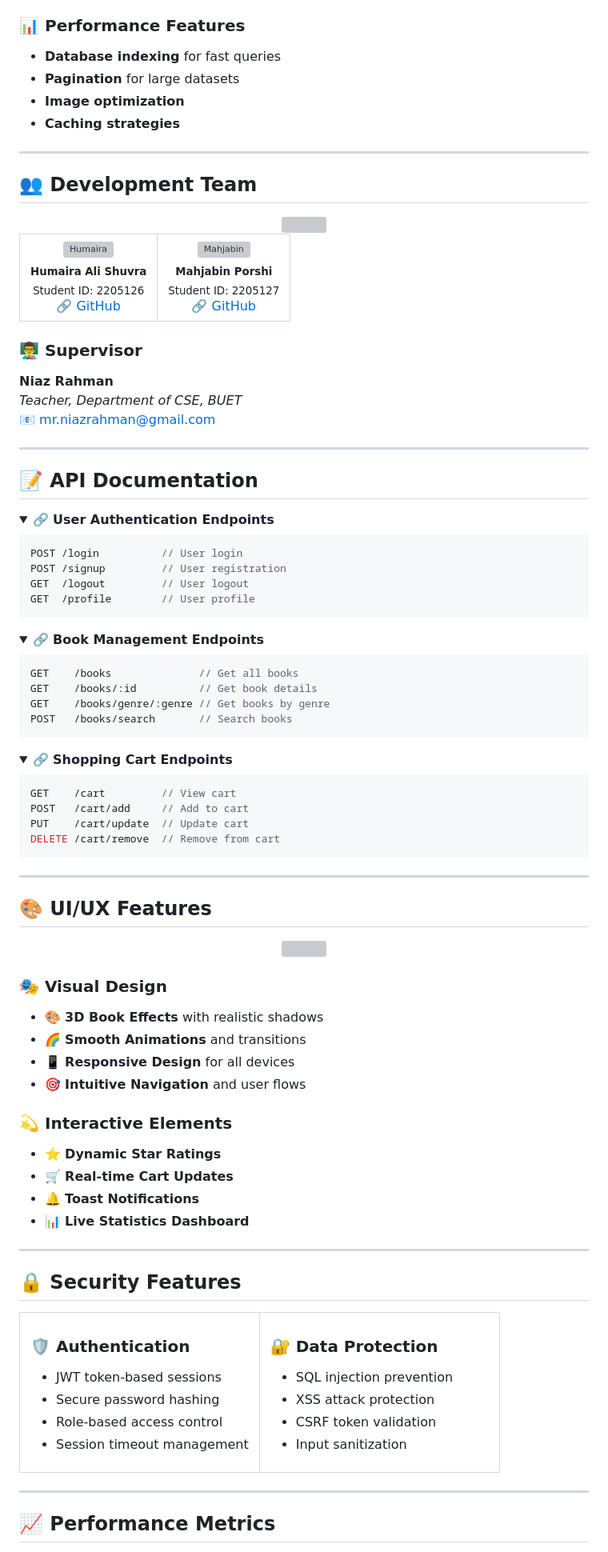
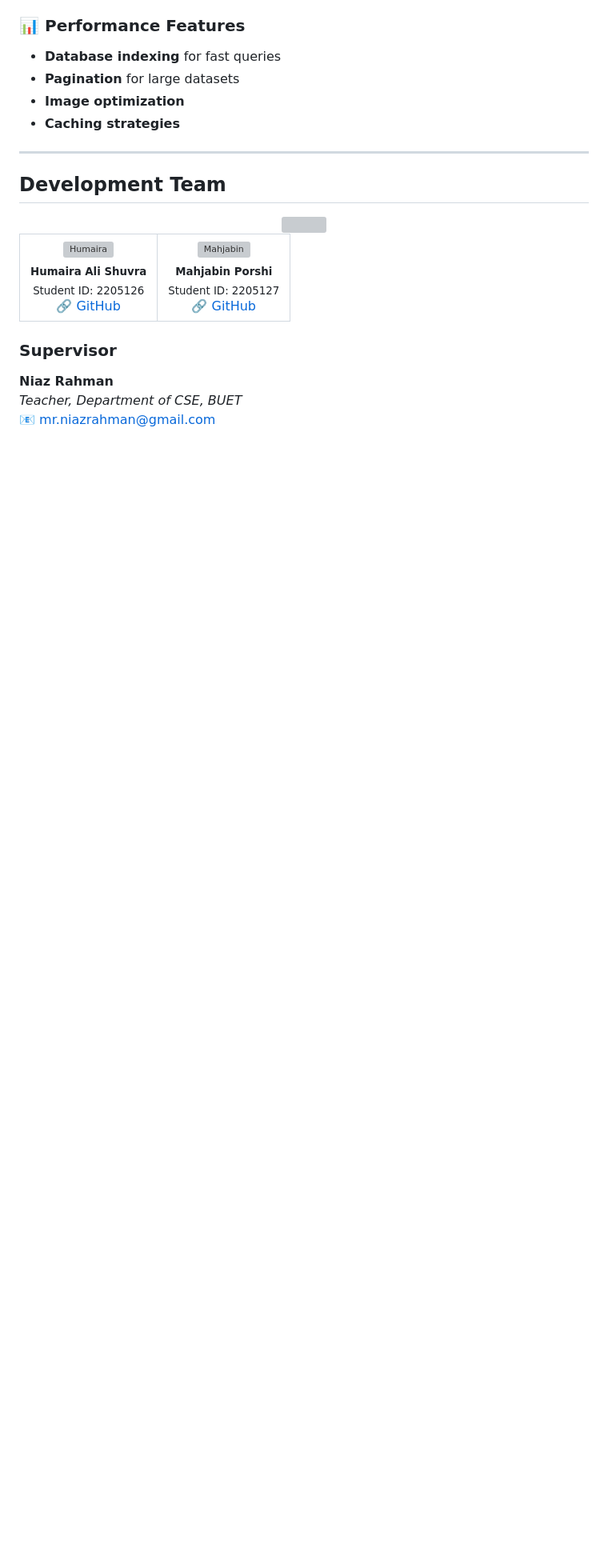
Before and after one commit to Ocarina-33/BookStop, a Markdown page: README.md, the part around one of its changes. Shown at 80% size. Drawn GitHub-style; folded sections open; blank space fills up the shorter version; grey boxes are pictures that could not be loaded.

````diff
--- a/README.md
+++ b/README.md
@@ -248,7 +225,7 @@ npm start
 
 ---
 
-## 👥 Development Team
+##  Development Team
 
 <div align="center">
 <img src="https://user-images.githubusercontent.com/74038190/212284094-e50ceae7-de85-4f21-8d8e-9586e1c19334.gif" width="200">
@@ -277,99 +254,9 @@ npm start
 </tr>
 </table>
 
-### 👨‍🏫 **Supervisor**
+###  **Supervisor**
 **Niaz Rahman**
 *Teacher, Department of CSE, BUET*
 📧 mr.niazrahman@gmail.com
 
----
 
-## 📝 API Documentation
-
-<details>
-<summary>🔗 <b>User Authentication Endpoints</b></summary>
-
-```javascript
-POST /login          // User login
-POST /signup         // User registration
-GET  /logout         // User logout
-GET  /profile        // User profile
-```
-
-</details>
-
-<details>
-<summary>🔗 <b>Book Management Endpoints</b></summary>
-
-```javascript
-GET    /books              // Get all books
-GET    /books/:id          // Get book details
-GET    /books/genre/:genre // Get books by genre
-POST   /books/search       // Search books
-```
-
-</details>
-
-<details>
-<summary>🔗 <b>Shopping Cart Endpoints</b></summary>
-
-```javascript
-GET    /cart         // View cart
-POST   /cart/add     // Add to cart
-PUT    /cart/update  // Update cart
-DELETE /cart/remove  // Remove from cart
-```
-
-</details>
-
----
-
-## 🎨 UI/UX Features
-
-<div align="center">
-<img src="https://user-images.githubusercontent.com/74038190/212284119-fbfd994d-8c2a-4c3b-9d7b-7b8b0e8e3ea6.gif" width="400">
-</div>
-
-### 🎭 **Visual Design**
-- 🎨 **3D Book Effects** with realistic shadows
-- 🌈 **Smooth Animations** and transitions
-- 📱 **Responsive Design** for all devices
-- 🎯 **Intuitive Navigation** and user flows
-
-### 💫 **Interactive Elements**
-- ⭐ **Dynamic Star Ratings**
-- 🛒 **Real-time Cart Updates**
-- 🔔 **Toast Notifications**
-- 📊 **Live Statistics Dashboard**
-
----
-
-## 🔒 Security Features
-
-<table>
-<tr>
-<td width="50%">
-
-### 🛡️ **Authentication**
-- JWT token-based sessions
-- Secure password hashing
-- Role-based access control
-- Session timeout management
-
-</td>
-<td width="50%">
-
-### 🔐 **Data Protection**
-- SQL injection prevention
-- XSS attack protection
-- CSRF token validation
-- Input sanitization
-
-</td>
-</tr>
-</table>
-
----
-
-## 📈 Performance Metrics
-
````
Also changed, not shown: other parts of README.md (+32 -121 lines).
